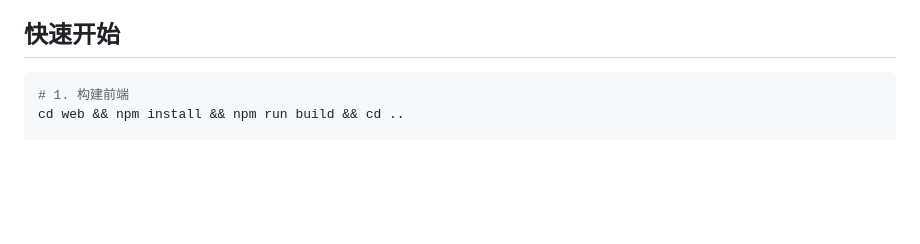
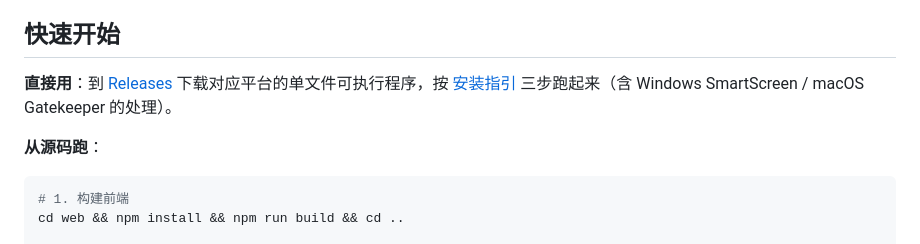
Before and after one commit to Steventsang18/dddown, a Markdown page: README.md, the part around the change. Rendered like a GitHub page; blank space fills up the shorter version.

Commit message:
docs: Release 下载安装指引——平台对照表 + SmartScreen/Gatekeeper 处理 + 三步上手，README 双语挂入口

````diff
--- a/README.md
+++ b/README.md
@@ -26,6 +26,10 @@
 - **开箱即用**：首次启动（空工作区）自动写入欢迎文档——项目介绍、快速上手与全格式排版演示；界面内可设固定访问密码、热切换工作区（原生文件夹选择器）
 
 ## 快速开始
+
+**直接用**：到 [Releases](https://github.com/3Down/dddown/releases) 下载对应平台的单文件可执行程序，按 [安装指引](docs/USAGE.md#发布二进制从-github-release-下载推荐) 三步跑起来（含 Windows SmartScreen / macOS Gatekeeper 的处理）。
+
+**从源码跑**：
 
 ```bash
 # 1. 构建前端
````
Also changed, not shown: README.en.md (+4 -0 lines), docs/USAGE.md (+49 -4 lines).
